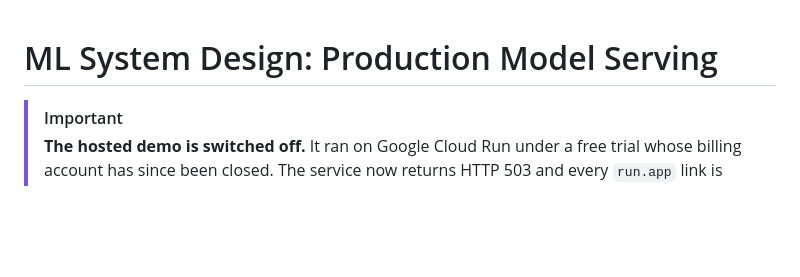
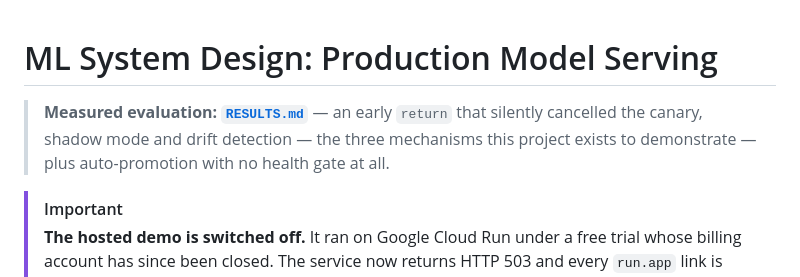
Before and after one commit to shiva-shivanibokka/ML-System-Design-Model-Serving, a Markdown page: README.md, the part around the change. GitHub-like rendering; blank space fills up the shorter version.

Commit message:
README: link the recorded evaluation from the top
This repository has a written, reproducible evaluation that the README never
pointed a reader at. Someone landing on the front page could read the whole
thing without learning it existed, which makes the evaluation effectively
uncitable -- the opposite of why it was written.

Audited across all 15 portfolio repos: 6 had a RESULTS.md their README never
mentioned, 2 mentioned it in prose with no link, and the rest already linked it.
This adds the link near the top, with a one-line hook taken from that repo's own
RESULTS.md bottom line rather than written fresh, so the summary cannot drift
from the document it points at.

Every relative link in these READMEs was checked to resolve to a real file.

Co-Authored-By: Claude Opus 5 <noreply@anthropic.com>

```diff
--- a/README.md
+++ b/README.md
@@ -1,4 +1,6 @@
 # ML System Design: Production Model Serving
+
+> **Measured evaluation: [`RESULTS.md`](RESULTS.md)** — an early `return` that silently cancelled the canary, shadow mode and drift detection — the three mechanisms this project exists to demonstrate — plus auto-promotion with no health gate at all.
 
 > [!IMPORTANT]
 > **The hosted demo is switched off.** It ran on Google Cloud Run under a free
```
